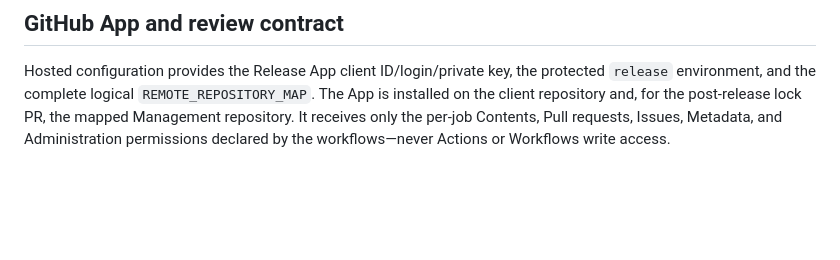
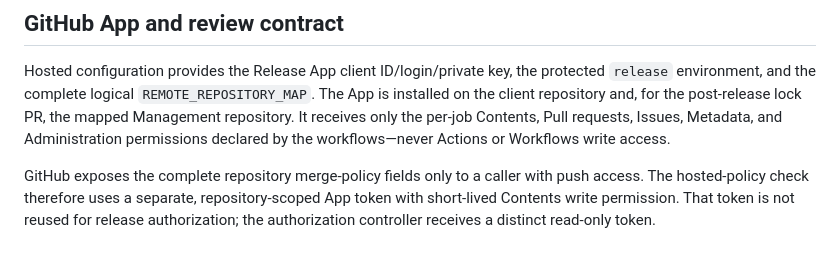
Before and after one commit to camellia-computing/remote-client, a Markdown page: docs/releasing.md, the part around the change. Drawn GitHub-style; blank space fills up the shorter version.

Commit message:
docs(release): document policy token boundary

```diff
--- a/docs/releasing.md
+++ b/docs/releasing.md
@@ -64,3 +64,9 @@ protected `release` environment, and the complete logical
 the post-release lock PR, the mapped Management repository. It receives only
 the per-job Contents, Pull requests, Issues, Metadata, and Administration
 permissions declared by the workflows—never Actions or Workflows write access.
+
+GitHub exposes the complete repository merge-policy fields only to a caller
+with push access. The hosted-policy check therefore uses a separate,
+repository-scoped App token with short-lived Contents write permission. That
+token is not reused for release authorization; the authorization controller
+receives a distinct read-only token.
```
